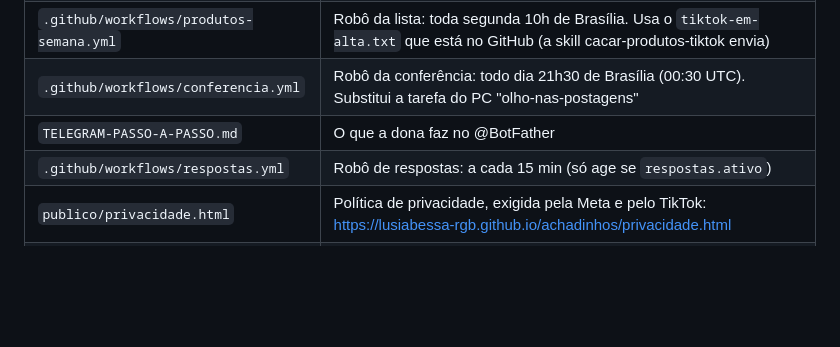
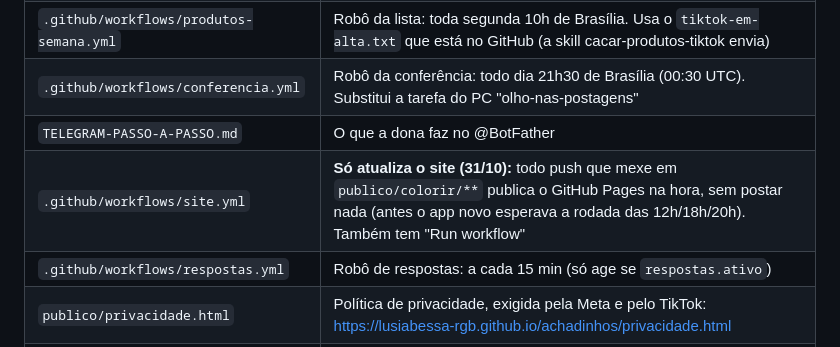
Before and after one commit to lusiabessa-rgb/achadinhos, a Markdown page: CLAUDE.md, the part around the change. Drawn GitHub-style; blank space fills up the shorter version.

Commit message:
Manual: site.yml
Co-Authored-By: Claude Opus 5.5 <noreply@anthropic.com>

```diff
--- a/CLAUDE.md
+++ b/CLAUDE.md
@@ -38,6 +38,7 @@ Leia isto antes de mexer no app. Fale com a dona sempre em português simples.
 | `.github/workflows/produtos-semana.yml` | Robô da lista: toda segunda 10h de Brasília. Usa o `tiktok-em-alta.txt` que está no GitHub (a skill cacar-produtos-tiktok envia) |
 | `.github/workflows/conferencia.yml` | Robô da conferência: todo dia 21h30 de Brasília (00:30 UTC). Substitui a tarefa do PC "olho-nas-postagens" |
 | `TELEGRAM-PASSO-A-PASSO.md` | O que a dona faz no @BotFather |
+| `.github/workflows/site.yml` | **Só atualiza o site (31/10):** todo push que mexe em `publico/colorir/**` publica o GitHub Pages na hora, sem postar nada (antes o app novo esperava a rodada das 12h/18h/20h). Também tem "Run workflow" |
 | `.github/workflows/respostas.yml` | Robô de respostas: a cada 15 min (só age se `respostas.ativo`) |
 | `publico/privacidade.html` | Política de privacidade, exigida pela Meta e pelo TikTok: https://lusiabessa-rgb.github.io/achadinhos/privacidade.html |
 | `contas/lusia/config.json` | Palavras de busca, filtros, hashtags, marca, cor e opções do Instagram |
```
